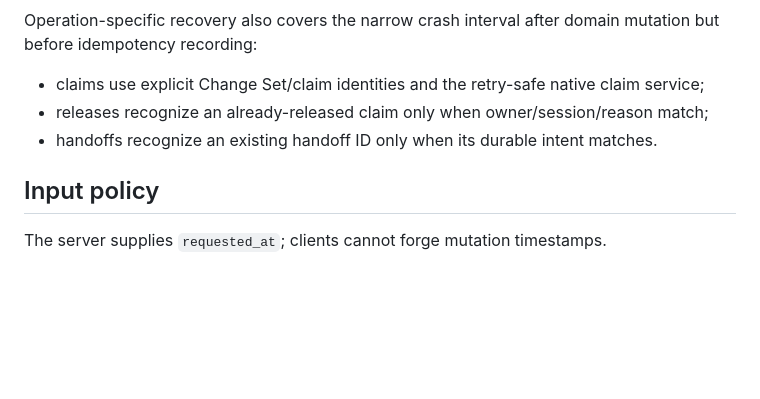
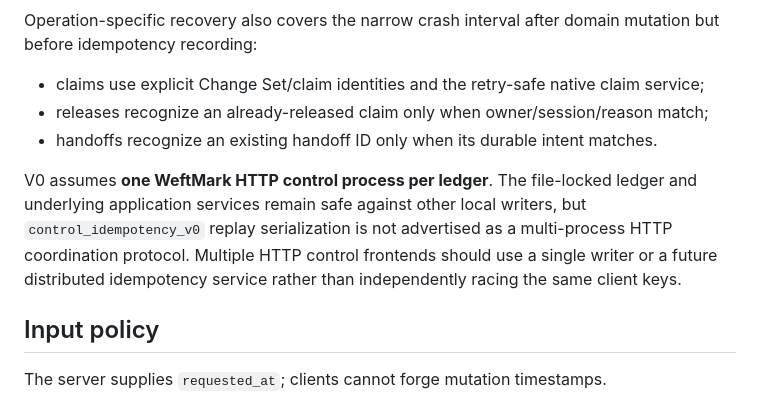
Before and after one commit to tabenius/WeftMark, a Markdown page: docs/contracts/http-control-v0.md, the part around the change. GitHub-like rendering; blank space fills up the shorter version.

Commit message:
Document HTTP idempotency writer assumption

```diff
--- a/docs/contracts/http-control-v0.md
+++ b/docs/contracts/http-control-v0.md
@@ -115,6 +115,8 @@ Operation-specific recovery also covers the narrow crash interval after domain m
 - releases recognize an already-released claim only when owner/session/reason match;
 - handoffs recognize an existing handoff ID only when its durable intent matches.
 
+V0 assumes **one WeftMark HTTP control process per ledger**. The file-locked ledger and underlying application services remain safe against other local writers, but `control_idempotency_v0` replay serialization is not advertised as a multi-process HTTP coordination protocol. Multiple HTTP control frontends should use a single writer or a future distributed idempotency service rather than independently racing the same client keys.
+
 ## Input policy
 
 The server supplies `requested_at`; clients cannot forge mutation timestamps.
```
